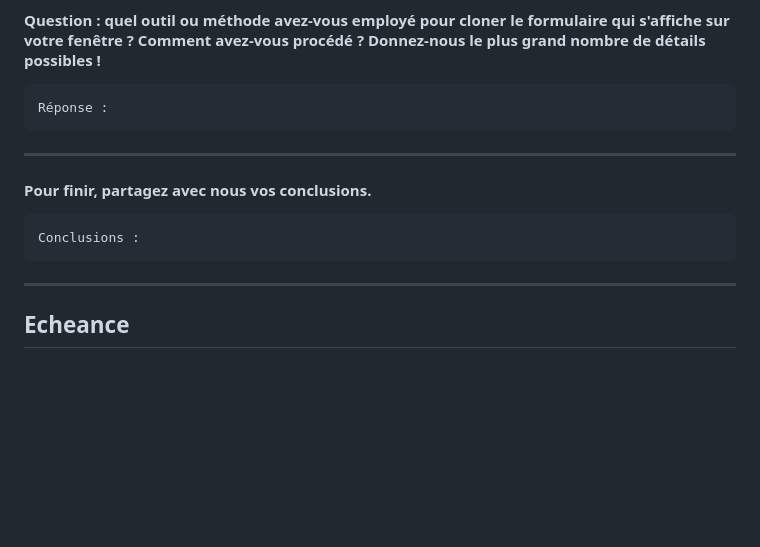
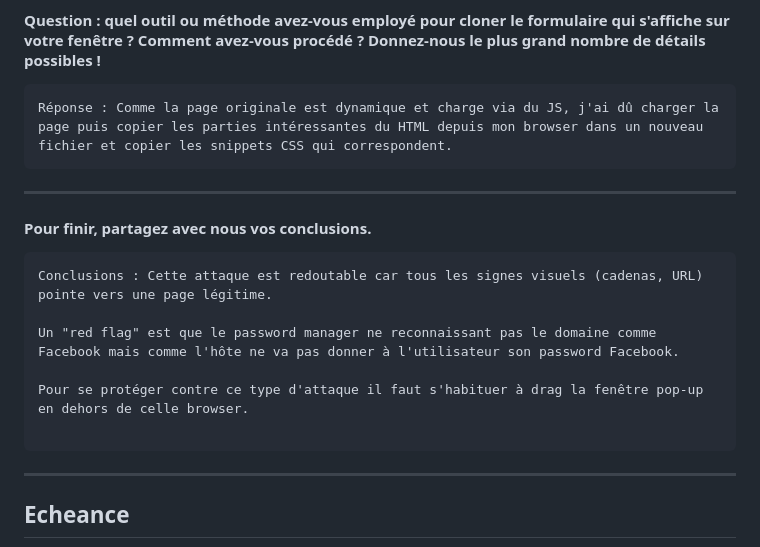
Before and after one commit to arubinst/Teaching-HEIGVD-SEN-2022-Laboratoire-BITB, a Markdown page: README.md, the part around the change printed below. Rendered like a GitHub page; blank space fills up the shorter version.

````diff
--- a/README.md
+++ b/README.md
@@ -126,14 +143,19 @@ Réponse :
 #### Question : quel outil ou méthode avez-vous employé pour cloner le formulaire qui s'affiche sur votre fenêtre ? Comment avez-vous procédé ? Donnez-nous le plus grand nombre de détails possibles !
 
 ```
-Réponse :
+Réponse : Comme la page originale est dynamique et charge via du JS, j'ai dû charger la page puis copier les parties intéressantes du HTML depuis mon browser dans un nouveau fichier et copier les snippets CSS qui correspondent.
 ```
 
 ---
 #### Pour finir, partagez avec nous vos conclusions.
 
 ```
-Conclusions :
+Conclusions : Cette attaque est redoutable car tous les signes visuels (cadenas, URL) pointe vers une page légitime.
+
+Un "red flag" est que le password manager ne reconnaissant pas le domaine comme Facebook mais comme l'hôte ne va pas donner à l'utilisateur son password Facebook.
+
+Pour se protéger contre ce type d'attaque il faut s'habituer à drag la fenêtre pop-up en dehors de celle browser.
+
 ```
 ---
 
````
Also changed, not shown: other parts of README.md (+18 -1 lines), images/SEN_iframe.png (added), images/fb.png (added).
